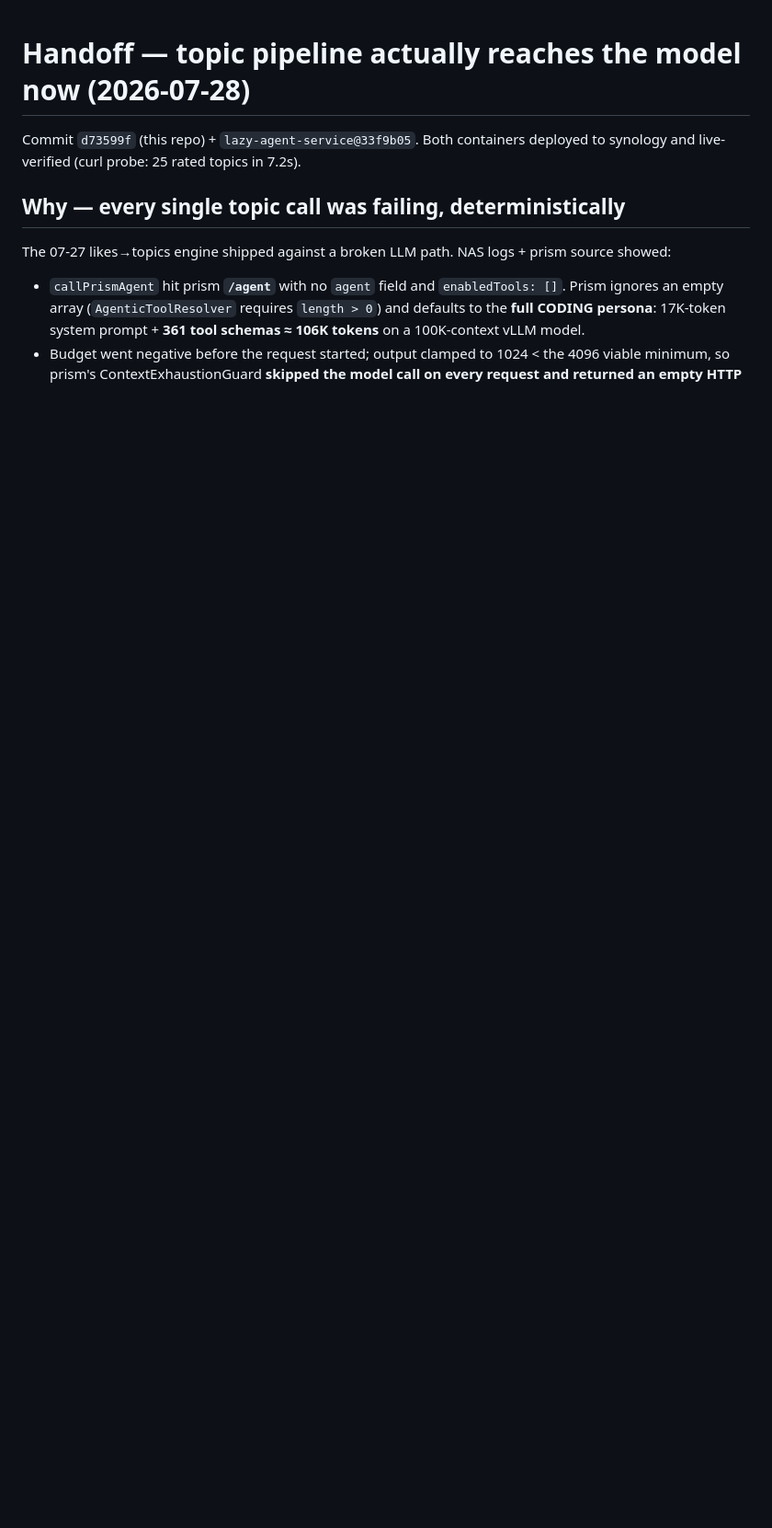
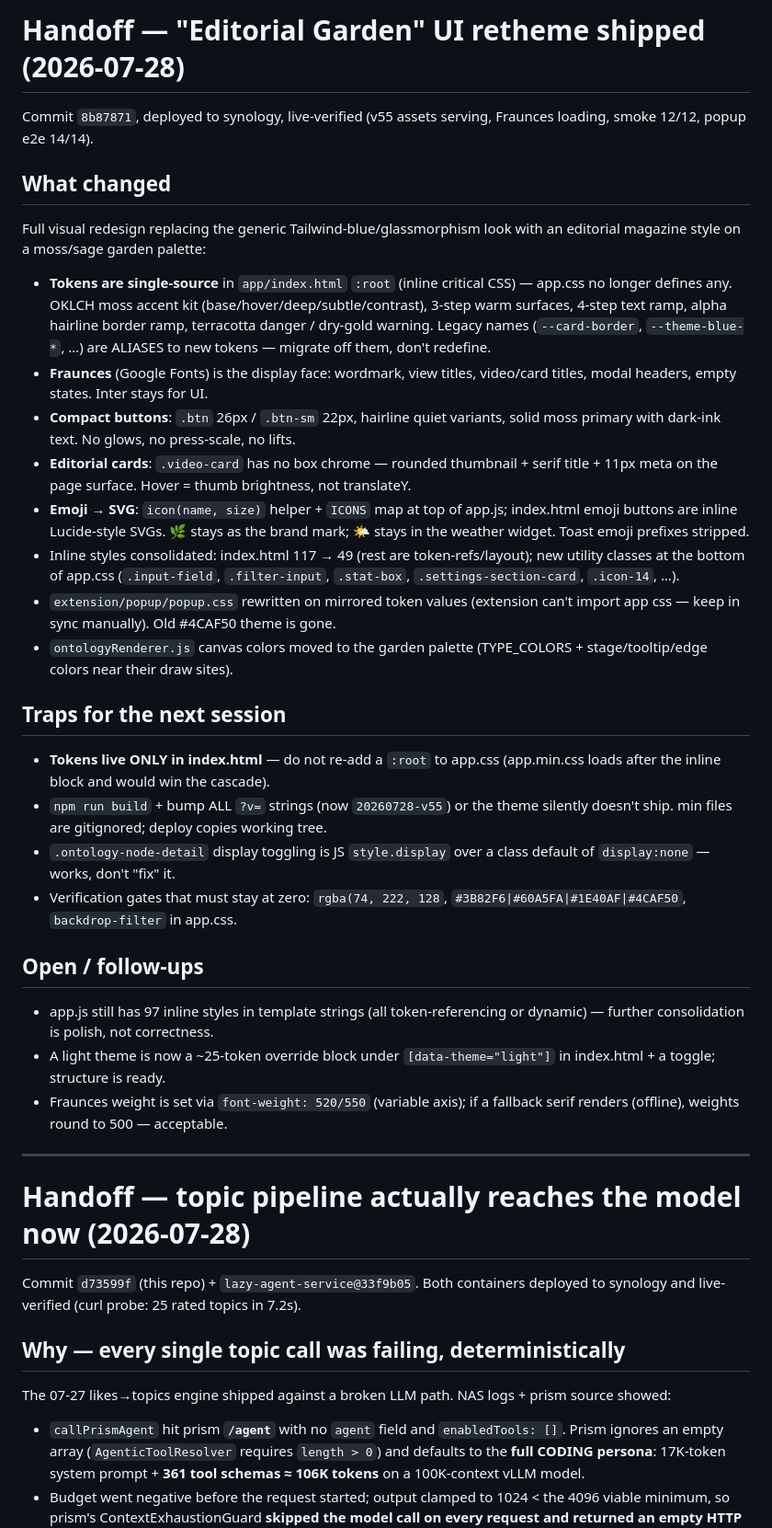
Before and after one commit to LazyCat420/youtube-wallgarden, a Markdown page: HANDOFF.md, the part around the change. Shown at 92% size. GitHub-like rendering; blank space fills up the shorter version.

Commit message:
HANDOFF: Editorial Garden retheme notes
Co-Authored-By: Claude Fable 5 <noreply@anthropic.com>

```diff
--- a/HANDOFF.md
+++ b/HANDOFF.md
@@ -1,3 +1,59 @@
+# Handoff — "Editorial Garden" UI retheme shipped (2026-07-28)
+
+Commit `8b87871`, deployed to synology, live-verified (v55 assets serving,
+Fraunces loading, smoke 12/12, popup e2e 14/14).
+
+## What changed
+
+Full visual redesign replacing the generic Tailwind-blue/glassmorphism look
+with an editorial magazine style on a moss/sage garden palette:
+
+- **Tokens are single-source** in `app/index.html` `:root` (inline critical
+  CSS) — app.css no longer defines any. OKLCH moss accent kit
+  (base/hover/deep/subtle/contrast), 3-step warm surfaces, 4-step text ramp,
+  alpha hairline border ramp, terracotta danger / dry-gold warning. Legacy
+  names (`--card-border`, `--theme-blue-*`, …) are ALIASES to new tokens —
+  migrate off them, don't redefine.
+- **Fraunces** (Google Fonts) is the display face: wordmark, view titles,
+  video/card titles, modal headers, empty states. Inter stays for UI.
+- **Compact buttons**: `.btn` 26px / `.btn-sm` 22px, hairline quiet variants,
+  solid moss primary with dark-ink text. No glows, no press-scale, no lifts.
+- **Editorial cards**: `.video-card` has no box chrome — rounded thumbnail +
+  serif title + 11px meta on the page surface. Hover = thumb brightness, not
+  translateY.
+- **Emoji → SVG**: `icon(name, size)` helper + `ICONS` map at top of app.js;
+  index.html emoji buttons are inline Lucide-style SVGs. 🌿 stays as the brand
+  mark; 🌤 stays in the weather widget. Toast emoji prefixes stripped.
+- Inline styles consolidated: index.html 117 → 49 (rest are token-refs/layout);
+  new utility classes at the bottom of app.css (`.input-field`, `.filter-input`,
+  `.stat-box`, `.settings-section-card`, `.icon-14`, …).
+- `extension/popup/popup.css` rewritten on mirrored token values (extension
+  can't import app css — keep in sync manually). Old #4CAF50 theme is gone.
+- `ontologyRenderer.js` canvas colors moved to the garden palette
+  (TYPE_COLORS + stage/tooltip/edge colors near their draw sites).
+
+## Traps for the next session
+
+- **Tokens live ONLY in index.html** — do not re-add a `:root` to app.css
+  (app.min.css loads after the inline block and would win the cascade).
+- `npm run build` + bump ALL `?v=` strings (now `20260728-v55`) or the theme
+  silently doesn't ship. min files are gitignored; deploy copies working tree.
+- `.ontology-node-detail` display toggling is JS `style.display` over a class
+  default of `display:none` — works, don't "fix" it.
+- Verification gates that must stay at zero: `rgba(74, 222, 128`,
+  `#3B82F6|#60A5FA|#1E40AF|#4CAF50`, `backdrop-filter` in app.css.
+
+## Open / follow-ups
+
+- app.js still has 97 inline styles in template strings (all token-referencing
+  or dynamic) — further consolidation is polish, not correctness.
+- A light theme is now a ~25-token override block under
+  `[data-theme="light"]` in index.html + a toggle; structure is ready.
+- Fraunces weight is set via `font-weight: 520/550` (variable axis); if a
+  fallback serif renders (offline), weights round to 500 — acceptable.
+
+---
+
 # Handoff — topic pipeline actually reaches the model now (2026-07-28)
 
 Commit `d73599f` (this repo) + `lazy-agent-service@33f9b05`. Both containers
```
